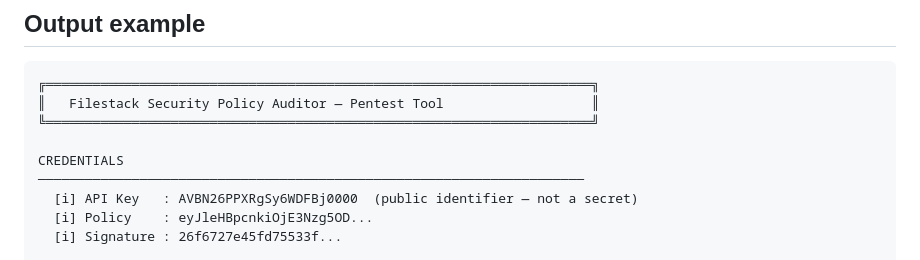
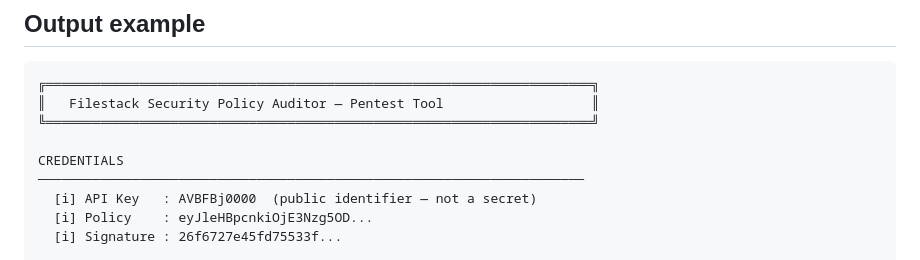
Before and after one commit to tp9222/python-for-hackers, a Markdown page: tools/filestack policy auditor/README.md, the part around the change. Rendered like a GitHub page.

```diff
--- a/tools/filestack policy auditor/README.md
+++ b/tools/filestack policy auditor/README.md
@@ -167,7 +167,7 @@ When upload testing is enabled, the tool calls `POST www.filestackapi.com/api/st
 
 CREDENTIALS
 ──────────────────────────────────────────────────────────────────────
-  [i] API Key   : AVBN26PPXRgSy6WDFBj0000  (public identifier — not a secret)
+  [i] API Key   : AVBFBj0000  (public identifier — not a secret)
   [i] Policy    : eyJleHBpcnkiOjE3Nzg5OD...
   [i] Signature : 26f6727e45fd75533f...
 
```
